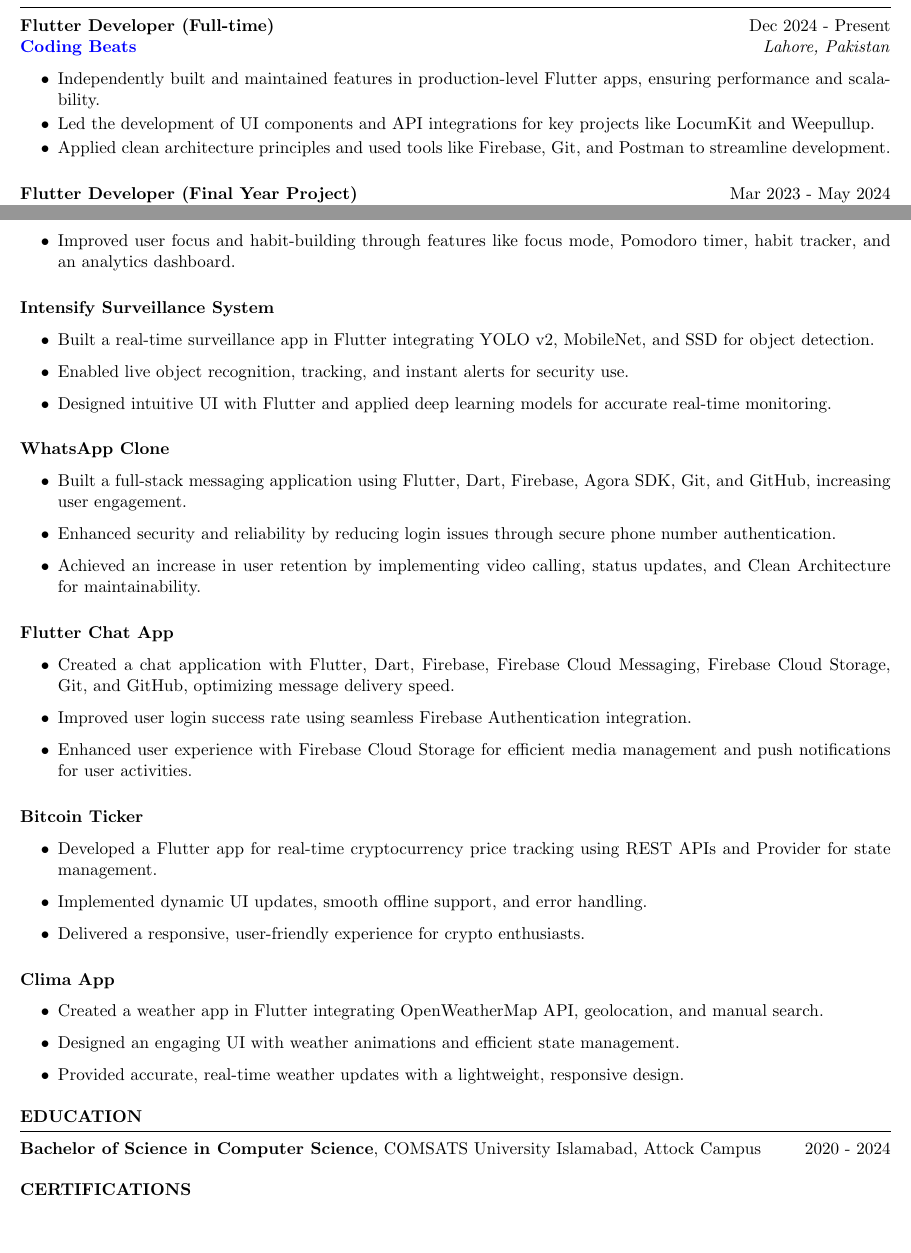
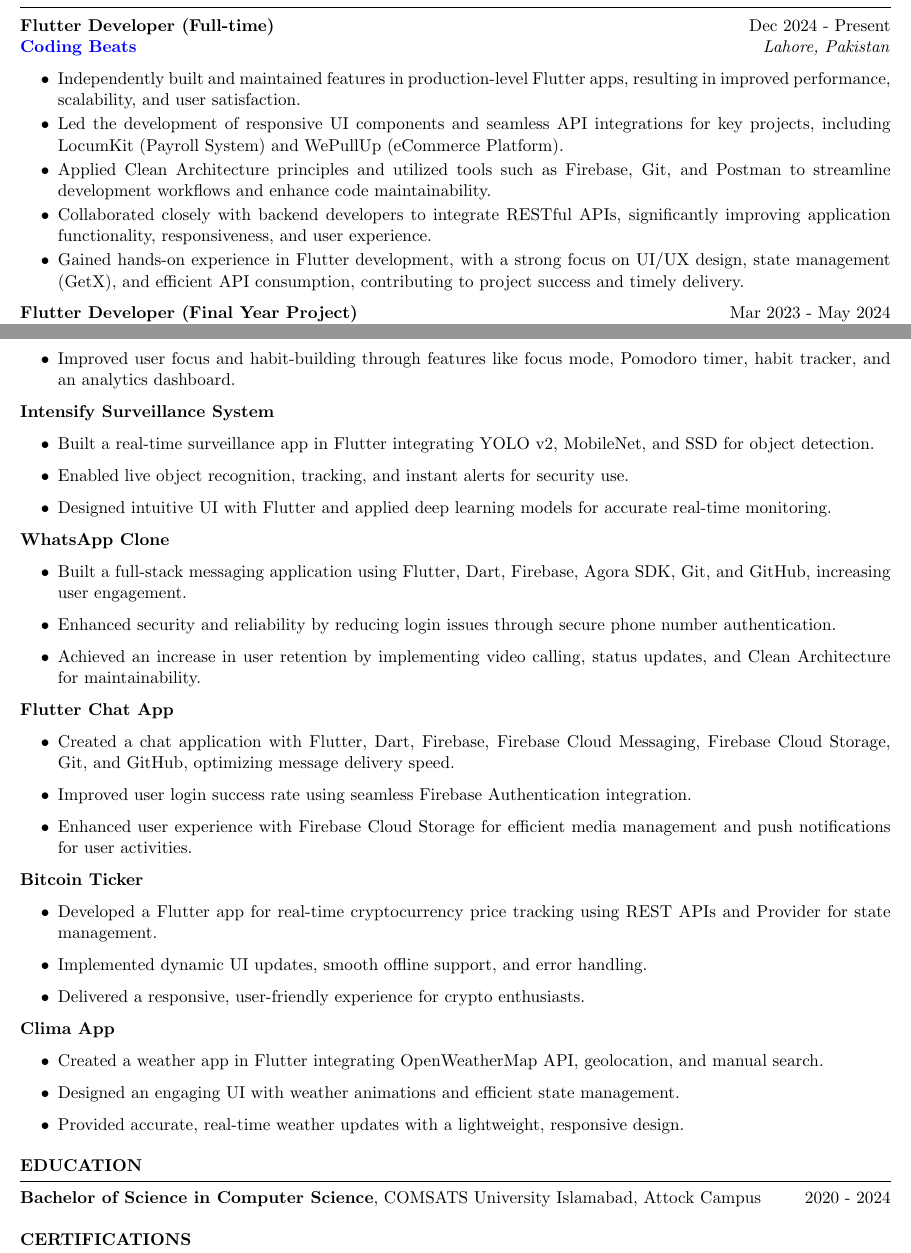
Before and after one commit to muaazshoaib/muaazshoaib, a LaTeX CV (FLUTTER CV - LATEX PROJECT/flutter_cv.tex): two parts of pages 1 and 2 of 2, joined at a grey line, cut so that both start at the same text, the shorter picture padded with empty space. Compiled offline with pdfLaTeX.

Commit message:
Updated professional experience added in flutter cv

```diff
--- a/FLUTTER CV - LATEX PROJECT/flutter_cv.tex
+++ b/FLUTTER CV - LATEX PROJECT/flutter_cv.tex
@@ -39,14 +36,14 @@ Tools & Git, GitHub, Android Studio, Visual Studio Code, Postman, Figma\\
 \textbf{\href{https://www.linkedin.com/company/codingbeats}{Coding Beats}} \hfill \textit{Lahore, Pakistan}
  \begin{itemize}
     \itemsep -5pt {}
-\item Independently built and maintained features in production-level Flutter apps, ensuring performance and scalability.
-\item Led the development of UI components and API integrations for key projects like LocumKit and Weepullup.
-\item Applied clean architecture principles and used tools like Firebase, Git, and Postman to streamline development.
+\item Independently built and maintained features in production-level Flutter apps, resulting in improved performance, scalability, and user satisfaction.
+\item Led the development of responsive UI components and seamless API integrations for key projects, including LocumKit (Payroll System) and WePullUp (eCommerce Platform).
+\item Applied Clean Architecture principles and utilized tools such as Firebase, Git, and Postman to streamline development workflows and enhance code maintainability.
+\item Collaborated closely with backend developers to integrate RESTful APIs, significantly improving application functionality, responsiveness, and user experience.
+\item Gained hands-on experience in Flutter development, with a strong focus on UI/UX design, state management (GetX), and efficient API consumption, contributing to project success and timely delivery.
  \end{itemize}
 
-\vspace{0.8em}
-
- \textbf{Flutter Developer (Final Year Project)} \hfill Mar 2023 - May 2024\\
+\textbf{Flutter Developer (Final Year Project)} \hfill Mar 2023 - May 2024\\
 \textbf{\href{https://www.linkedin.com/company/comsats-university-islamabad-attock-campus/}{Comsats University Islamabad, Attock Campus}} \hfill \textit{Attock, Pakistan}
  \begin{itemize}
     \itemsep -5pt {}
@@ -85,8 +78,6 @@ Tools & Git, GitHub, Android Studio, Visual Studio Code, Postman, Figma\\
 \item Boosted task completion rates by implementing categorized and prioritized task management with a dynamic calendar and reminders.
 \item Improved user focus and habit-building through features like focus mode, Pomodoro timer, habit tracker, and an analytics dashboard.
 \end{itemize}
-
-\vspace{0.8em}
 
 \textbf{Intensify Surveillance System} \hfill {}
 \begin{itemize}
@@ -95,16 +86,12 @@ Tools & Git, GitHub, Android Studio, Visual Studio Code, Postman, Figma\\
 \item Designed intuitive UI with Flutter and applied deep learning models for accurate real-time monitoring.
 \end{itemize}
 
-\vspace{0.8em}
-
 \textbf{WhatsApp Clone} \hfill {}
 \begin{itemize}
 \item Built a full-stack messaging application using Flutter, Dart, Firebase, Agora SDK, Git, and GitHub, increasing user engagement.
 \item Enhanced security and reliability by reducing login issues through secure phone number authentication.
 \item Achieved an increase in user retention by implementing video calling, status updates, and Clean Architecture for maintainability.
 \end{itemize}
-
-\vspace{0.8em}
 
 \textbf{Flutter Chat App} \hfill {}
 \begin{itemize}
@@ -113,16 +100,12 @@ Tools & Git, GitHub, Android Studio, Visual Studio Code, Postman, Figma\\
 \item Enhanced user experience with Firebase Cloud Storage for efficient media management and push notifications for user activities.
 \end{itemize}
 
-\vspace{0.8em}
-
 \textbf{Bitcoin Ticker} \hfill {}
 \begin{itemize}
 \item Developed a Flutter app for real-time cryptocurrency price tracking using REST APIs and Provider for state management.
 \item Implemented dynamic UI updates, smooth offline support, and error handling.
 \item Delivered a responsive, user-friendly experience for crypto enthusiasts.
 \end{itemize}
-
-\vspace{0.8em}
 
 \textbf{Clima App} \hfill {}
 \begin{itemize}
@@ -131,9 +114,8 @@ Tools & Git, GitHub, Android Studio, Visual Studio Code, Postman, Figma\\
 \item Provided accurate, real-time weather updates with a lightweight, responsive design.
 \end{itemize}
 
+\end{rSection}
 
-
-\end{rSection}
 
 
 \begin{rSection}{Education}
```
Also changed, not shown: FLUTTER PROJECTS.md (+8 -5 lines), FLUTTER ISB - MUAAZ.pdf, FLUTTER LHR - MUAAZ.pdf, FLUTTER CV - LATEX PROJECT/flutter_cv.tex (29 more changed lines).
